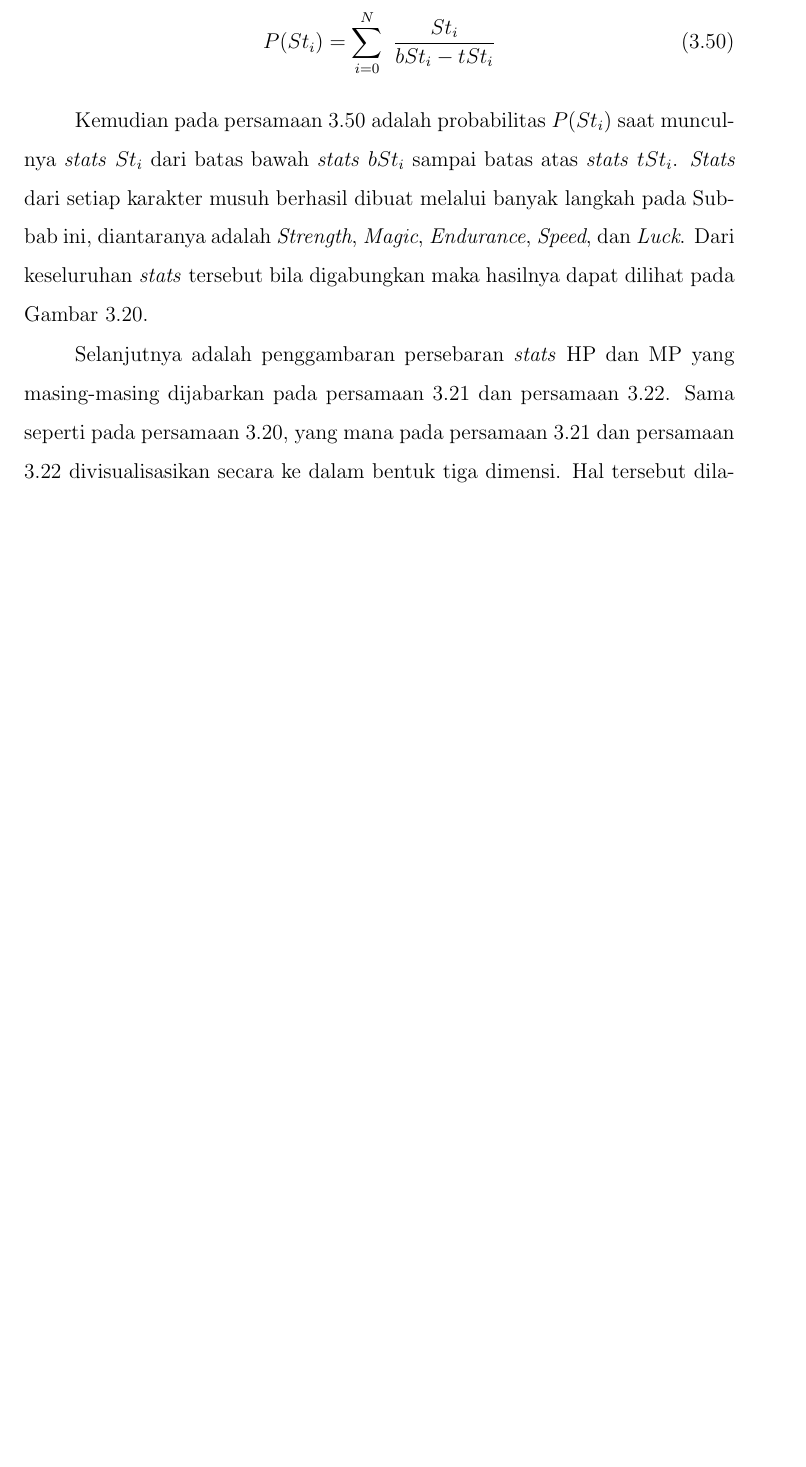
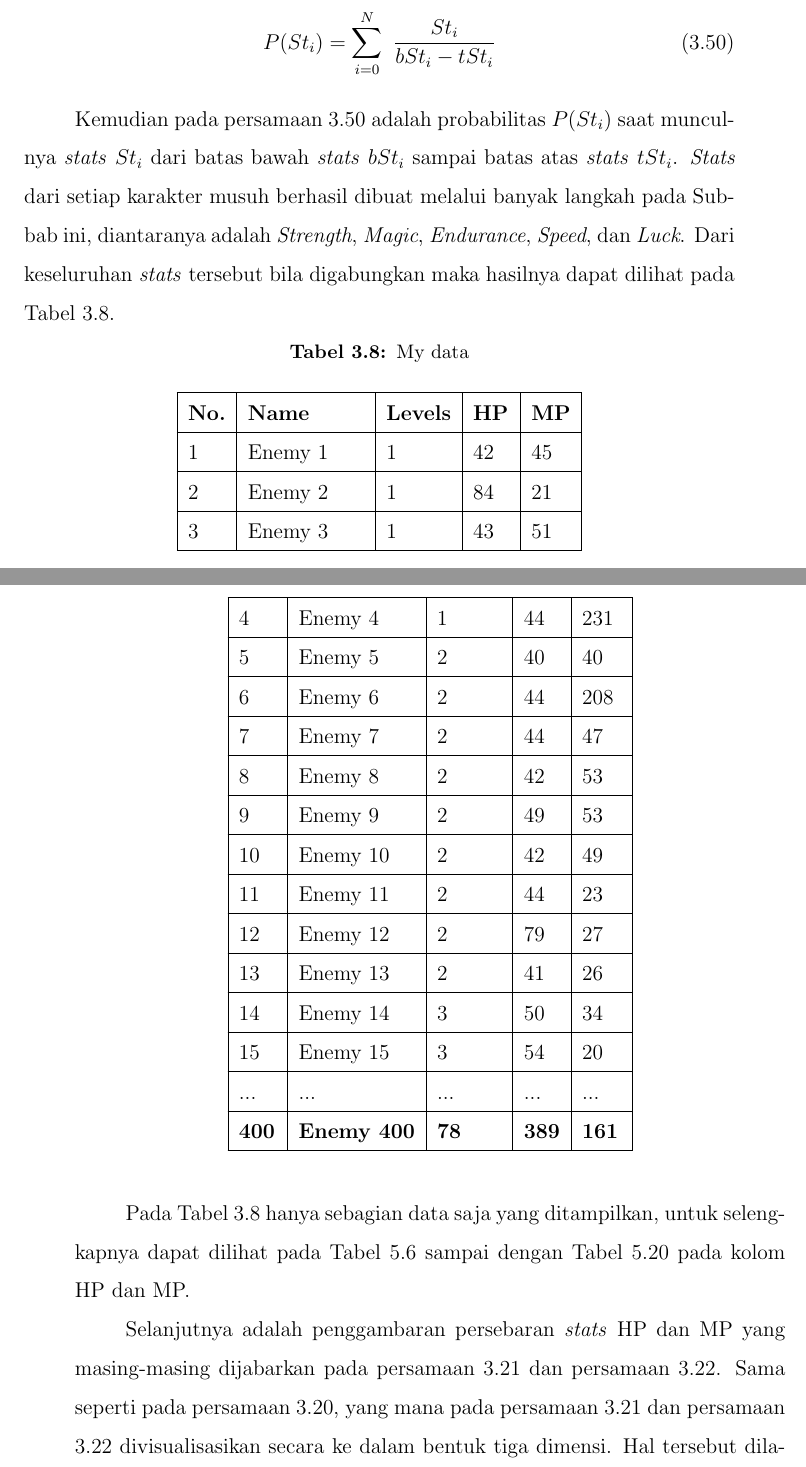
Before and after one commit to rohwid/id-thesis-book-min-electics-its, a LaTeX thesis (main.tex, which reads bab3.tex): part of page 106 of 142 before the commit and two parts of pages 106 and 107 of 142 after it, the two joined at a grey line, cut so that both start at the same text, the shorter picture padded with empty space. Compiled offline with pdfLaTeX.

Commit message:
add more tables

```diff
--- a/bab3.tex
+++ b/bab3.tex
@@ -1128,7 +1128,35 @@ Dalam pencarian nilai batas atas $tSt_{i}$ tentunya harus melibatkan batas bawah
 P(St_{i}) = \sum_{i=0}^{N}\ \frac{St_{i}}{bSt_{i} - tSt_{i}}
 \end{equation}
 
-Kemudian pada persamaan \ref{eq:enemy_types_prob_st} adalah probabilitas $P(St_{i})$ saat munculnya \textit{stats} $St_{i}$ dari batas bawah \textit{stats} $bSt_{i}$ sampai batas atas \textit{stats} $tSt_{i}$. \textit{Stats} dari setiap karakter musuh berhasil dibuat melalui banyak langkah pada Sub-bab ini, diantaranya adalah \textit{Strength}, \textit{Magic}, \textit{Endurance}, \textit{Speed}, dan \textit{Luck}. Dari keseluruhan \textit{stats} tersebut bila digabungkan maka hasilnya dapat dilihat pada Gambar \ref{fig:enemy_all_stats_distrib}.
+Kemudian pada persamaan \ref{eq:enemy_types_prob_st} adalah probabilitas $P(St_{i})$ saat munculnya \textit{stats} $St_{i}$ dari batas bawah \textit{stats} $bSt_{i}$ sampai batas atas \textit{stats} $tSt_{i}$. \textit{Stats} dari setiap karakter musuh berhasil dibuat melalui banyak langkah pada Sub-bab ini, diantaranya adalah \textit{Strength}, \textit{Magic}, \textit{Endurance}, \textit{Speed}, dan \textit{Luck}. Dari keseluruhan \textit{stats} tersebut bila digabungkan maka hasilnya dapat dilihat pada Tabel \ref{tb:enemy_weak_stats}.
+\vspace{-1ex}
+
+\begin{longtable}{|l|l|l|l|l|}
+	\caption{My data}
+	\label{tb:enemy_weak_stats}\\
+	\hline
+	\textbf{No.} & \textbf{Name} & \textbf{Levels} & \textbf{HP} & \textbf{MP} \\ \hline
+	1 & Enemy 1 & 1 & 42 & 45 \\ \hline
+	2 & Enemy 2 & 1 & 84 & 21 \\ \hline
+	3 & Enemy 3 & 1 & 43 & 51 \\ \hline
+	4 & Enemy 4 & 1 & 44 & 231 \\ \hline
+	5 & Enemy 5 & 2 & 40 & 40 \\ \hline
+	6 & Enemy 6 & 2 & 44 & 208 \\ \hline
+	7 & Enemy 7 & 2 & 44 & 47 \\ \hline
+	8 & Enemy 8 & 2 & 42 & 53 \\ \hline
+	9 & Enemy 9 & 2 & 49 & 53 \\ \hline
+	10 & Enemy 10 & 2 & 42 & 49 \\ \hline
+	11 & Enemy 11 & 2 & 44 & 23 \\ \hline
+	12 & Enemy 12 & 2 & 79 & 27 \\ \hline
+	13 & Enemy 13 & 2 & 41 & 26 \\ \hline
+	14 & Enemy 14 & 3 & 50 & 34 \\ \hline
+	15 & Enemy 15 & 3 & 54 & 20 \\ \hline
+	... & ... & ... & ... & ... \\ \hline
+	\textbf{400} & \textbf{Enemy 400} & \textbf{78} & \textbf{389} & \textbf{161} \\ \hline
+\end{longtable}
+\vspace{1ex}
+
+Pada Tabel \ref{tb:enemy_weak_stats} hanya sebagian data saja yang ditampilkan, untuk selengkapnya dapat dilihat pada Tabel \ref{tb:enemies_all_stats_1} sampai dengan Tabel \ref{tb:enemies_all_stats_15} pada kolom HP dan MP.
 
 \begin{figure} [!h] \centering
 	\includegraphics[scale=0.59]{img/EnemyStatsDistrib.png}
```
Also changed, not shown: bab3.tex (26 more changed lines), 1 other file.
